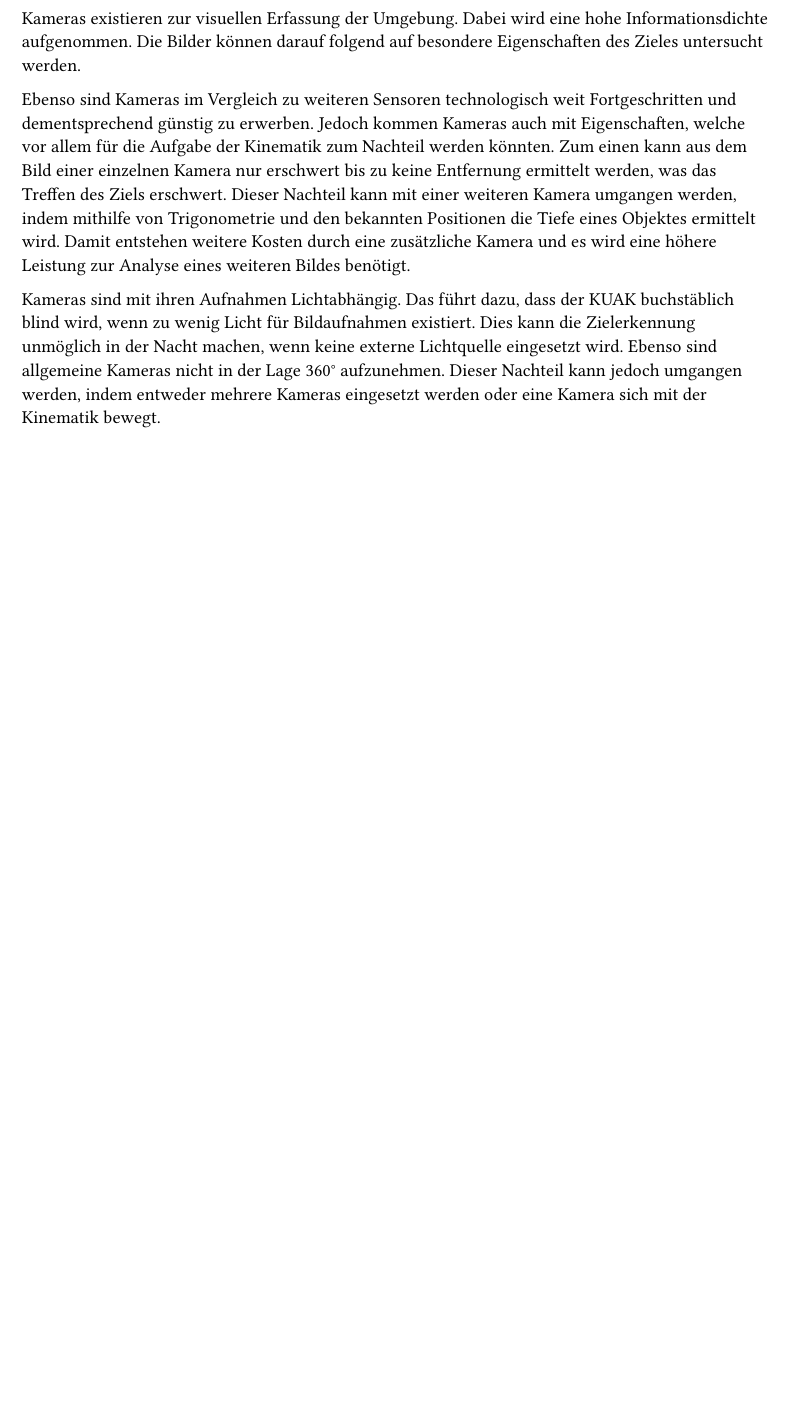
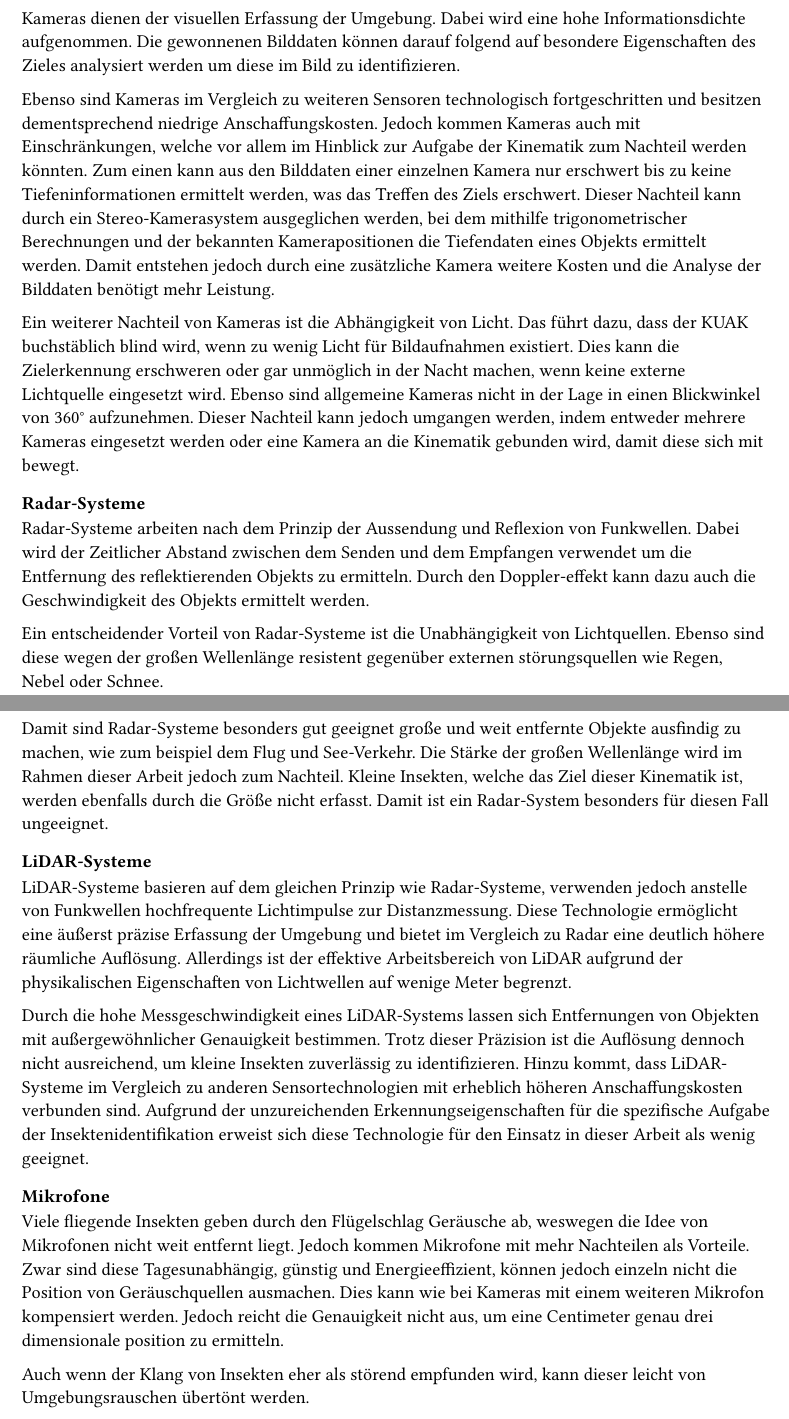
Before and after one commit to Servostar/kuak, a Typst document (chapters/zielerkennung.typ): part of the page before the commit and two parts of pages 1 and 2 of 2 after it, the two joined at a grey line, cut so that both start at the same text, the shorter picture padded with empty space. Compiled offline with Typst 0.15.

Commit message:
feat: add all sensory

```diff
--- a/chapters/zielerkennung.typ
+++ b/chapters/zielerkennung.typ
@@ -12,8 +12,28 @@ Die Umgebung gibt verschiedene Signale aus, die durch geeignete Sensoren aufgeno
 
 === Kameras
 
-Kameras existieren zur visuellen Erfassung der Umgebung. Dabei wird eine hohe Informationsdichte aufgenommen. Die Bilder können darauf folgend auf besondere Eigenschaften des Zieles untersucht werden.
+Kameras dienen der visuellen Erfassung der Umgebung. Dabei wird eine hohe Informationsdichte aufgenommen. Die gewonnenen Bilddaten können darauf folgend auf besondere Eigenschaften des Zieles analysiert werden um diese im Bild zu identifizieren.
 
-Ebenso sind Kameras im Vergleich zu weiteren Sensoren technologisch weit Fortgeschritten und dementsprechend günstig zu erwerben. Jedoch kommen Kameras auch mit Eigenschaften, welche vor allem für die Aufgabe der Kinematik zum Nachteil werden könnten. Zum einen kann aus dem Bild einer einzelnen Kamera nur erschwert bis zu keine Entfernung ermittelt werden, was das Treffen des Ziels erschwert. Dieser Nachteil kann mit einer weiteren Kamera umgangen werden, indem mithilfe von Trigonometrie und den bekannten Positionen die Tiefe eines Objektes ermittelt wird. Damit entstehen weitere Kosten durch eine zusätzliche Kamera und es wird eine höhere Leistung zur Analyse eines weiteren Bildes benötigt.
+Ebenso sind Kameras im Vergleich zu weiteren Sensoren technologisch fortgeschritten und besitzen dementsprechend niedrige Anschaffungskosten. Jedoch kommen Kameras auch mit Einschränkungen, welche vor allem im Hinblick zur Aufgabe der Kinematik zum Nachteil werden könnten. Zum einen kann aus den Bilddaten einer einzelnen Kamera nur erschwert bis zu keine Tiefeninformationen ermittelt werden, was das Treffen des Ziels erschwert. Dieser Nachteil kann durch ein Stereo-Kamerasystem ausgeglichen werden, bei dem mithilfe trigonometrischer Berechnungen und der bekannten Kamerapositionen die Tiefendaten eines Objekts ermittelt werden. Damit entstehen jedoch durch eine zusätzliche Kamera weitere Kosten und die Analyse der Bilddaten benötigt mehr Leistung.
 
-Kameras sind mit ihren Aufnahmen Lichtabhängig. Das führt dazu, dass der KUAK buchstäblich blind wird, wenn zu wenig Licht für Bildaufnahmen existiert. Dies kann die Zielerkennung unmöglich in der Nacht machen, wenn keine externe Lichtquelle eingesetzt wird. Ebenso sind allgemeine Kameras nicht in der Lage 360° aufzunehmen. Dieser Nachteil kann jedoch umgangen werden, indem entweder mehrere Kameras eingesetzt werden oder eine Kamera sich mit der Kinematik bewegt.
+Ein weiterer Nachteil von Kameras ist die Abhängigkeit von Licht. Das führt dazu, dass der KUAK buchstäblich blind wird, wenn zu wenig Licht für Bildaufnahmen existiert. Dies kann die Zielerkennung erschweren oder gar unmöglich in der Nacht machen, wenn keine externe Lichtquelle eingesetzt wird. Ebenso sind allgemeine Kameras nicht in der Lage in einen Blickwinkel von 360° aufzunehmen. Dieser Nachteil kann jedoch umgangen werden, indem entweder mehrere Kameras eingesetzt werden oder eine Kamera an die Kinematik gebunden wird, damit diese sich mit bewegt.
+
+=== Radar-Systeme
+
+Radar-Systeme arbeiten nach dem Prinzip der Aussendung und Reflexion von Funkwellen. Dabei wird der Zeitlicher Abstand zwischen dem Senden und dem Empfangen verwendet um die Entfernung des reflektierenden Objekts zu ermitteln. Durch den Doppler-effekt kann dazu auch die Geschwindigkeit des Objekts ermittelt werden.
+
+Ein entscheidender Vorteil von Radar-Systeme ist die Unabhängigkeit von Lichtquellen. Ebenso sind diese wegen der großen Wellenlänge resistent gegenüber externen störungsquellen wie Regen, Nebel oder Schnee.
+
+Damit sind Radar-Systeme besonders gut geeignet große und weit entfernte Objekte ausfindig zu machen, wie zum beispiel dem Flug und See-Verkehr. Die Stärke der großen Wellenlänge wird im Rahmen dieser Arbeit jedoch zum Nachteil. Kleine Insekten, welche das Ziel dieser Kinematik ist, werden ebenfalls durch die Größe nicht erfasst. Damit ist ein Radar-System besonders für diesen Fall ungeeignet.
+
+=== LiDAR-Systeme
+
+LiDAR-Systeme basieren auf dem gleichen Prinzip wie Radar-Systeme, verwenden jedoch anstelle von Funkwellen hochfrequente Lichtimpulse zur Distanzmessung. Diese Technologie ermöglicht eine äußerst präzise Erfassung der Umgebung und bietet im Vergleich zu Radar eine deutlich höhere räumliche Auflösung. Allerdings ist der effektive Arbeitsbereich von LiDAR aufgrund der physikalischen Eigenschaften von Lichtwellen auf wenige Meter begrenzt.
+
+Durch die hohe Messgeschwindigkeit eines LiDAR-Systems lassen sich Entfernungen von Objekten mit außergewöhnlicher Genauigkeit bestimmen. Trotz dieser Präzision ist die Auflösung dennoch nicht ausreichend, um kleine Insekten zuverlässig zu identifizieren. Hinzu kommt, dass LiDAR-Systeme im Vergleich zu anderen Sensortechnologien mit erheblich höheren Anschaffungskosten verbunden sind. Aufgrund der unzureichenden Erkennungseigenschaften für die spezifische Aufgabe der Insektenidentifikation erweist sich diese Technologie für den Einsatz in dieser Arbeit als wenig geeignet.
+
+=== Mikrofone
+
+Viele fliegende Insekten geben durch den Flügelschlag Geräusche ab, weswegen die Idee von Mikrofonen nicht weit entfernt liegt. Jedoch kommen Mikrofone mit mehr Nachteilen als Vorteile. Zwar sind diese Tagesunabhängig, günstig und Energieeffizient, können jedoch einzeln nicht die Position von Geräuschquellen ausmachen. Dies kann wie bei Kameras mit einem weiteren Mikrofon kompensiert werden. Jedoch reicht die Genauigkeit nicht aus, um eine Centimeter genau drei dimensionale position zu ermitteln.
+
+Auch wenn der Klang von Insekten eher als störend empfunden wird, kann dieser leicht von Umgebungsrauschen übertönt werden.
```
